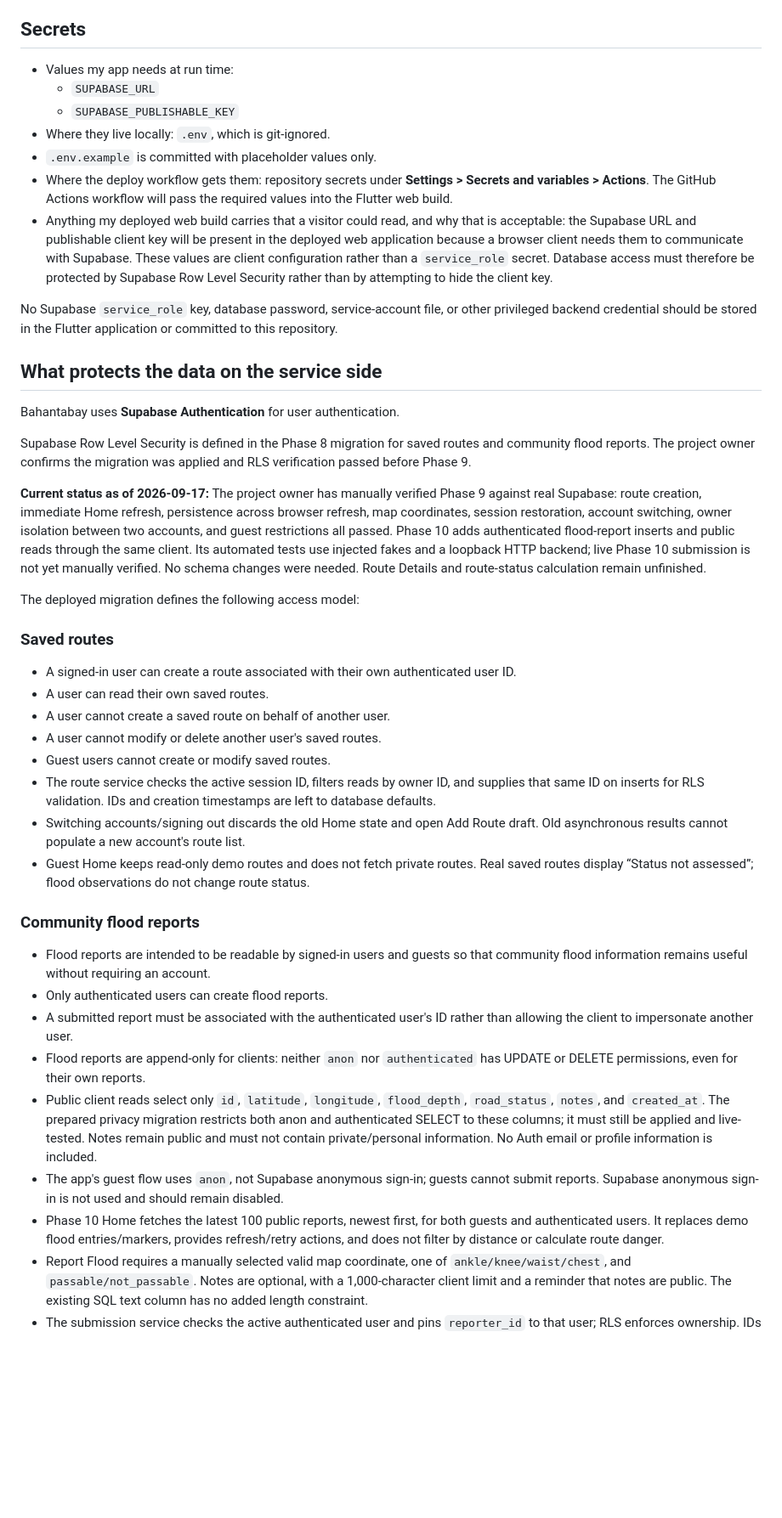
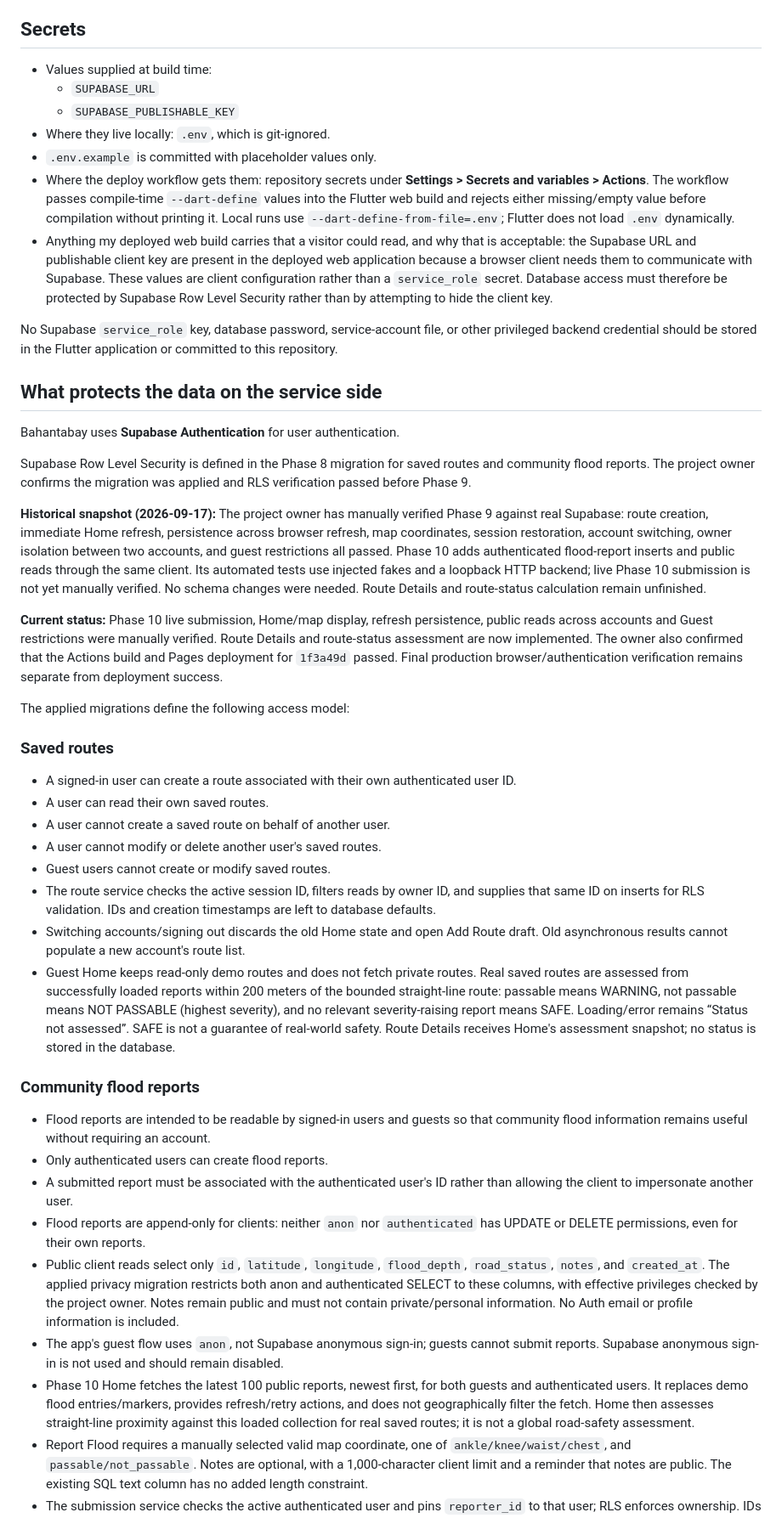
Before and after one commit to Allen021006/bahantabay, a Markdown page: docs/06-security-and-privacy.md, the part around one of its changes. Shown at 85% size. Drawn GitHub-style; blank space fills up the shorter version.

Commit message:
docs: update security verification and privacy status
Updated security and privacy documentation with recent verification details and migration status.

```diff
--- a/docs/06-security-and-privacy.md
+++ b/docs/06-security-and-privacy.md
@@ -24,13 +24,13 @@ Bahantabay does not require real names, student numbers, university credentials,
 
 ## Secrets
 
-- Values my app needs at run time:
+- Values supplied at build time:
   - `SUPABASE_URL`
   - `SUPABASE_PUBLISHABLE_KEY`
 - Where they live locally: `.env`, which is git-ignored.
 - `.env.example` is committed with placeholder values only.
-- Where the deploy workflow gets them: repository secrets under **Settings > Secrets and variables > Actions**. The GitHub Actions workflow will pass the required values into the Flutter web build.
-- Anything my deployed web build carries that a visitor could read, and why that is acceptable: the Supabase URL and publishable client key will be present in the deployed web application because a browser client needs them to communicate with Supabase. These values are client configuration rather than a `service_role` secret. Database access must therefore be protected by Supabase Row Level Security rather than by attempting to hide the client key.
+- Where the deploy workflow gets them: repository secrets under **Settings > Secrets and variables > Actions**. The workflow passes compile-time `--dart-define` values into the Flutter web build and rejects either missing/empty value before compilation without printing it. Local runs use `--dart-define-from-file=.env`; Flutter does not load `.env` dynamically.
+- Anything my deployed web build carries that a visitor could read, and why that is acceptable: the Supabase URL and publishable client key are present in the deployed web application because a browser client needs them to communicate with Supabase. These values are client configuration rather than a `service_role` secret. Database access must therefore be protected by Supabase Row Level Security rather than by attempting to hide the client key.
 
 No Supabase `service_role` key, database password, service-account file, or other privileged backend credential should be stored in the Flutter application or committed to this repository.
 
@@ -40,9 +40,11 @@ Bahantabay uses **Supabase Authentication** for user authentication.
 
 Supabase Row Level Security is defined in the Phase 8 migration for saved routes and community flood reports. The project owner confirms the migration was applied and RLS verification passed before Phase 9.
 
-**Current status as of 2026-09-17:** The project owner has manually verified Phase 9 against real Supabase: route creation, immediate Home refresh, persistence across browser refresh, map coordinates, session restoration, account switching, owner isolation between two accounts, and guest restrictions all passed. Phase 10 adds authenticated flood-report inserts and public reads through the same client. Its automated tests use injected fakes and a loopback HTTP backend; live Phase 10 submission is not yet manually verified. No schema changes were needed. Route Details and route-status calculation remain unfinished.
+**Historical snapshot (2026-09-17):** The project owner has manually verified Phase 9 against real Supabase: route creation, immediate Home refresh, persistence across browser refresh, map coordinates, session restoration, account switching, owner isolation between two accounts, and guest restrictions all passed. Phase 10 adds authenticated flood-report inserts and public reads through the same client. Its automated tests use injected fakes and a loopback HTTP backend; live Phase 10 submission is not yet manually verified. No schema changes were needed. Route Details and route-status calculation remain unfinished.
 
-The deployed migration defines the following access model:
+**Current status:** Phase 10 live submission, Home/map display, refresh persistence, public reads across accounts and Guest restrictions were manually verified. Route Details and route-status assessment are now implemented. The owner also confirmed that the Actions build and Pages deployment for `1f3a49d` passed. Final production browser/authentication verification remains separate from deployment success.
+
+The applied migrations define the following access model:
 
 ### Saved routes
 
@@ -53,7 +55,7 @@ The deployed migration defines the following access model:
 - Guest users cannot create or modify saved routes.
 - The route service checks the active session ID, filters reads by owner ID, and supplies that same ID on inserts for RLS validation. IDs and creation timestamps are left to database defaults.
 - Switching accounts/signing out discards the old Home state and open Add Route draft. Old asynchronous results cannot populate a new account's route list.
-- Guest Home keeps read-only demo routes and does not fetch private routes. Real saved routes display “Status not assessed”; flood observations do not change route status.
+- Guest Home keeps read-only demo routes and does not fetch private routes. Real saved routes are assessed from successfully loaded reports within 200 meters of the bounded straight-line route: passable means WARNING, not passable means NOT PASSABLE (highest severity), and no relevant severity-raising report means SAFE. Loading/error remains “Status not assessed”. SAFE is not a guarantee of real-world safety. Route Details receives Home's assessment snapshot; no status is stored in the database.
 
 ### Community flood reports
 
@@ -61,9 +63,9 @@ The deployed migration defines the following access model:
 - Only authenticated users can create flood reports.
 - A submitted report must be associated with the authenticated user's ID rather than allowing the client to impersonate another user.
 - Flood reports are append-only for clients: neither `anon` nor `authenticated` has UPDATE or DELETE permissions, even for their own reports.
-- Public client reads select only `id`, `latitude`, `longitude`, `flood_depth`, `road_status`, `notes`, and `created_at`. The prepared privacy migration restricts both anon and authenticated SELECT to these columns; it must still be applied and live-tested. Notes remain public and must not contain private/personal information. No Auth email or profile information is included.
+- Public client reads select only `id`, `latitude`, `longitude`, `flood_depth`, `road_status`, `notes`, and `created_at`. The applied privacy migration restricts both anon and authenticated SELECT to these columns, with effective privileges checked by the project owner. Notes remain public and must not contain private/personal information. No Auth email or profile information is included.
 - The app's guest flow uses `anon`, not Supabase anonymous sign-in; guests cannot submit reports. Supabase anonymous sign-in is not used and should remain disabled.
-- Phase 10 Home fetches the latest 100 public reports, newest first, for both guests and authenticated users. It replaces demo flood entries/markers, provides refresh/retry actions, and does not filter by distance or calculate route danger.
+- Phase 10 Home fetches the latest 100 public reports, newest first, for both guests and authenticated users. It replaces demo flood entries/markers, provides refresh/retry actions, and does not geographically filter the fetch. Home then assesses straight-line proximity against this loaded collection for real saved routes; it is not a global road-safety assessment.
 - Report Flood requires a manually selected valid map coordinate, one of `ankle/knee/waist/chest`, and `passable/not_passable`. Notes are optional, with a 1,000-character client limit and a reminder that notes are public. The existing SQL text column has no added length constraint.
 - The submission service checks the active authenticated user and pins `reporter_id` to that user; RLS enforces ownership. IDs and timestamps remain database-generated. Pending submissions disable the form, failures preserve the draft, and successful submissions return to Home and reload reports.
 - Reporter UUIDs remain in the database and authenticated INSERT payload for ownership, but are removed from the public Flutter model and SELECT projection. The migration removes table-level and reporter-column SELECT grants without changing existing INSERT permissions or RLS policies, and checks effective privileges to detect inherited access. The UI does not display reporter UUIDs, emails, names, or Auth details. No client report UPDATE/DELETE methods, photo upload, or Supabase Storage were added.
```
Also changed, not shown: other parts of docs/06-security-and-privacy.md (+15 -17 lines).
